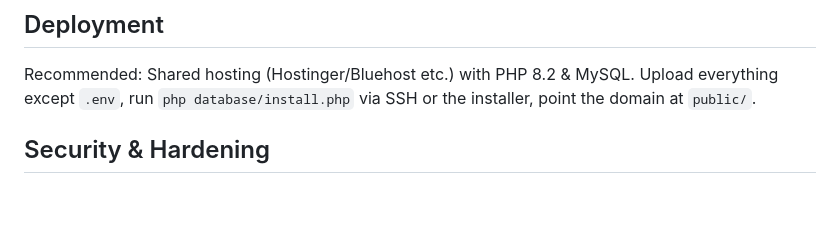
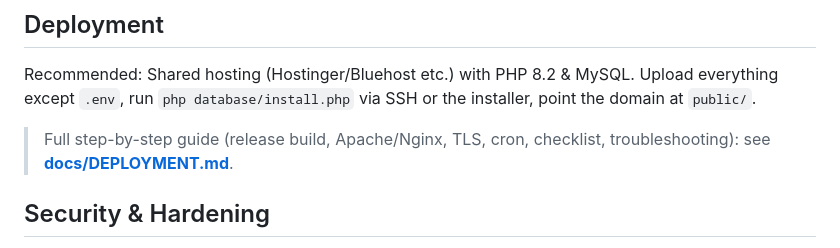
Before and after one commit to matif157/asif-snooker-club, a Markdown page: README.md, the part around the change. Drawn GitHub-style; blank space fills up the shorter version.

Commit message:
Add deployment runbook (build, Apache/Nginx, TLS, cron, hardening checklist, ngrok)

```diff
--- a/README.md
+++ b/README.md
@@ -214,6 +214,9 @@ Recommended: Shared hosting (Hostinger/Bluehost etc.) with PHP 8.2 & MySQL.
 Upload everything except `.env`, run `php database/install.php` via SSH or the installer,
 point the domain at `public/`.
 
+> Full step-by-step guide (release build, Apache/Nginx, TLS, cron, checklist,
+> troubleshooting): see **[docs/DEPLOYMENT.md](docs/DEPLOYMENT.md)**.
+
 ## Security & Hardening
 
 - **Session cookies** are `HttpOnly`, `SameSite=Lax` and flagged `Secure` over HTTPS
```
Also changed, not shown: docs/DEPLOYMENT.md (added, +211 -0 lines).
